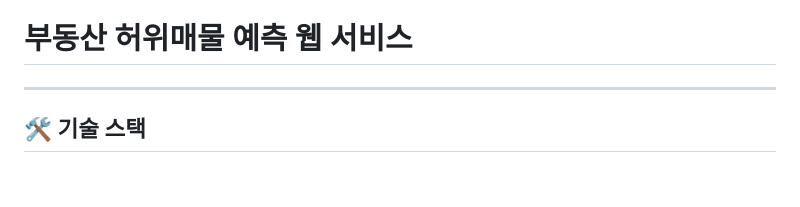
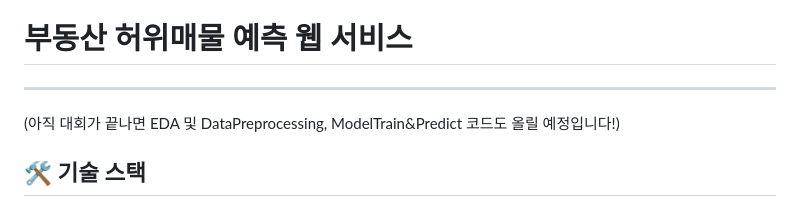
Before and after one commit to kimminyoung0/RealCheck_web, a Markdown page: README.md, the part around the change. Rendered like a GitHub page; blank space fills up the shorter version.

```diff
--- a/README.md
+++ b/README.md
@@ -2,7 +2,7 @@
 
 # 부동산 허위매물 예측 웹 서비스
 --------------------------------------
-
+(아직 대회가 끝나면 EDA 및 DataPreprocessing, ModelTrain&Predict 코드도 올릴 예정입니다!)
 ## 🛠️ 기술 스택
 - **언어**: Python, JavaScript, SQL
 - **라이브러리**: Scikit-learn, XGBoost
```
